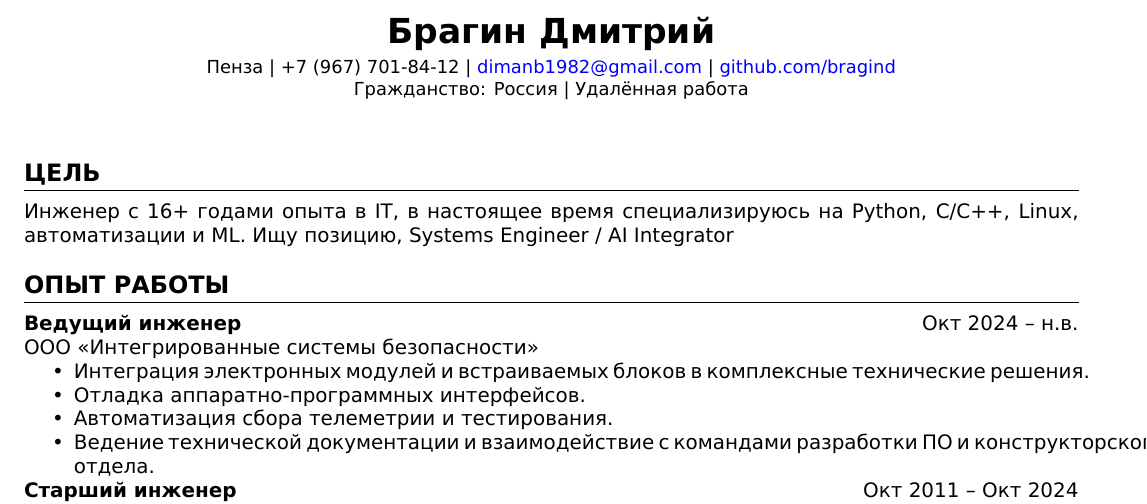
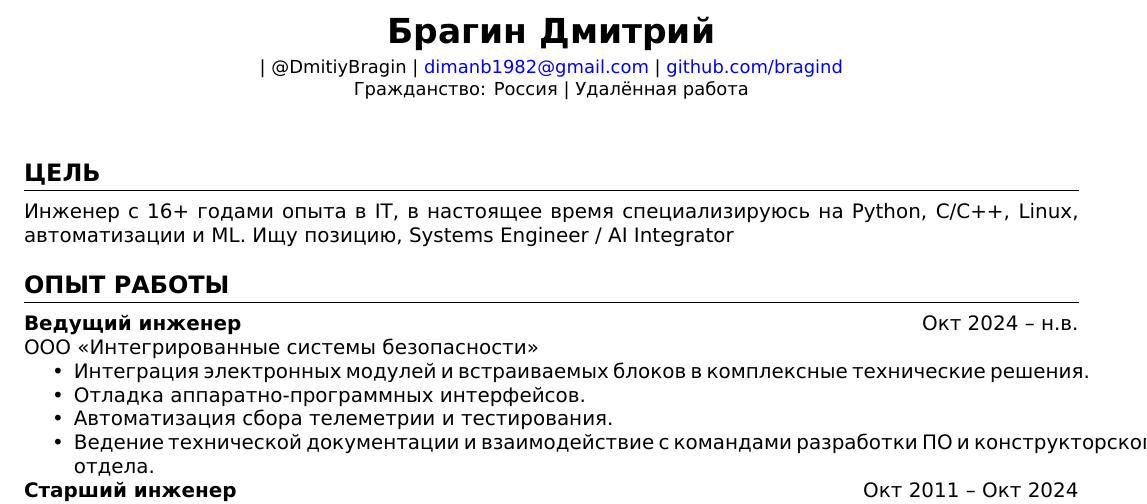
Before and after one commit to bragind/bragind.github.io, a LaTeX CV (src/resume.tex): part of page 1 of 2, cut so that both start at the same text. Compiled offline with XeLaTeX.

Commit message:
Update resume.tex

```diff
--- a/src/resume.tex
+++ b/src/resume.tex
@@ -34,8 +34,8 @@
 \begin{center}
     {\LARGE \textbf{Брагин Дмитрий}} \\[4pt]
     \small
-    Пенза \textbar{}
-    +7 (967) 701-84-12 \textbar{}
+    \textbar{}
+    @DmitiyBragin \textbar{}
     \href{mailto:dimanb1982@gmail.com}{dimanb1982@gmail.com} \textbar{}
     \href{https://github.com/bragind}{github.com/bragind} \\
     Гражданство: Россия \textbar{} Удалённая работа
```
